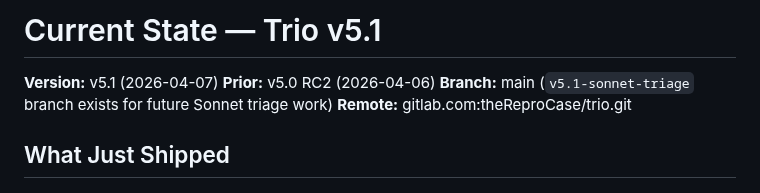
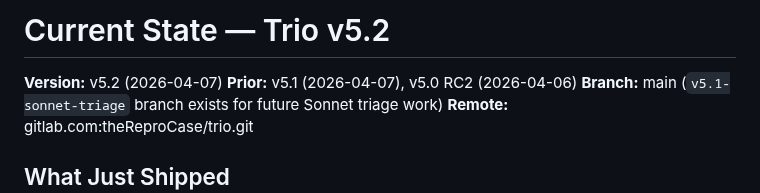
Before and after one commit to thereprocase/trio, a Markdown page: CURRENT.md, the part around the change. Rendered like a GitHub page.

Commit message:
chore: bump version to v5.2
v5.1 → v5.2: peer heartbeat mutual detection, sentinel liveness in
status/roster, sentinel nag in poll/send, startup race fix, exception
handling, design philosophy, Gas Town cross-reference, formation review.

Co-Authored-By: Claude Opus 4.6 (1M context) <noreply@anthropic.com>

```diff
--- a/CURRENT.md
+++ b/CURRENT.md
@@ -1,7 +1,7 @@
-# Current State — Trio v5.1
+# Current State — Trio v5.2
 
-**Version:** v5.1 (2026-04-07)
-**Prior:** v5.0 RC2 (2026-04-06)
+**Version:** v5.2 (2026-04-07)
+**Prior:** v5.1 (2026-04-07), v5.0 RC2 (2026-04-06)
 **Branch:** main (`v5.1-sonnet-triage` branch exists for future Sonnet triage work)
 **Remote:** gitlab.com:theReproCase/trio.git
 
```
Also changed, not shown: CLAUDE.md (+1 -1 lines).
